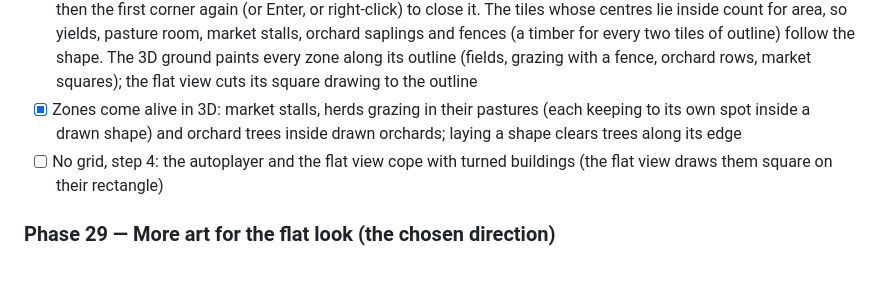
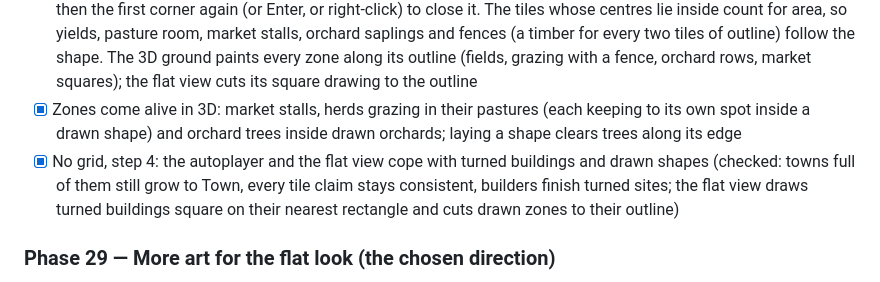
Before and after one commit to belzuncessousa-rgb/Corner_lands, a Markdown page: docs/DESIGN.md, the part around the change. Rendered like a GitHub page.

Commit message:
Design notes: gridless step 4 checked
Co-Authored-By: Claude Opus 5.5 <noreply@anthropic.com>
Claude-Session: https://claude.ai/code/session_01Hk1m7hdH8x22r97RaCrqgu

```diff
--- a/docs/DESIGN.md
+++ b/docs/DESIGN.md
@@ -317,7 +317,7 @@ The player wants a virtually gridless town and 3D only if it keeps our own desig
 - [x] No grid, step 2: roads as free curves (click points, a smooth band drawn through them; the tiles under it carry the walking speed; starts and ends snap onto roads close by; ordinary roads join a curve only at its ends. The map's first road is still a tile road)
 - [x] No grid, step 3: fields, pastures, orchards and markets drawn as free shapes in the 3D view: click each corner, then the first corner again (or Enter, or right-click) to close it. The tiles whose centres lie inside count for area, so yields, pasture room, market stalls, orchard saplings and fences (a timber for every two tiles of outline) follow the shape. The 3D ground paints every zone along its outline (fields, grazing with a fence, orchard rows, market squares); the flat view cuts its square drawing to the outline
 - [x] Zones come alive in 3D: market stalls, herds grazing in their pastures (each keeping to its own spot inside a drawn shape) and orchard trees inside drawn orchards; laying a shape clears trees along its edge
-- [ ] No grid, step 4: the autoplayer and the flat view cope with turned buildings (the flat view draws them square on their rectangle)
+- [x] No grid, step 4: the autoplayer and the flat view cope with turned buildings and drawn shapes (checked: towns full of them still grow to Town, every tile claim stays consistent, builders finish turned sites; the flat view draws turned buildings square on their nearest rectangle and cuts drawn zones to their outline)
 ### Phase 29 — More art for the flat look (the chosen direction)
 - [x] Stumps where trees were felled, slowly grassing over; reeds and water lilies along quiet shores
 - [x] Wildflowers and stones scattered in meadows, thicker on rich soil, changing with the seasons
```
